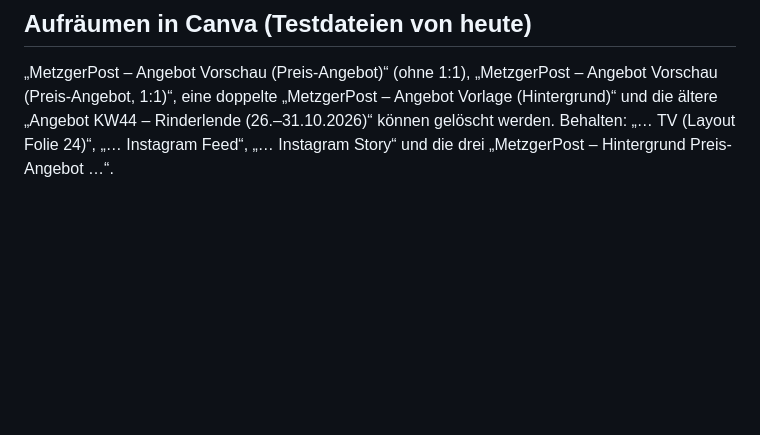
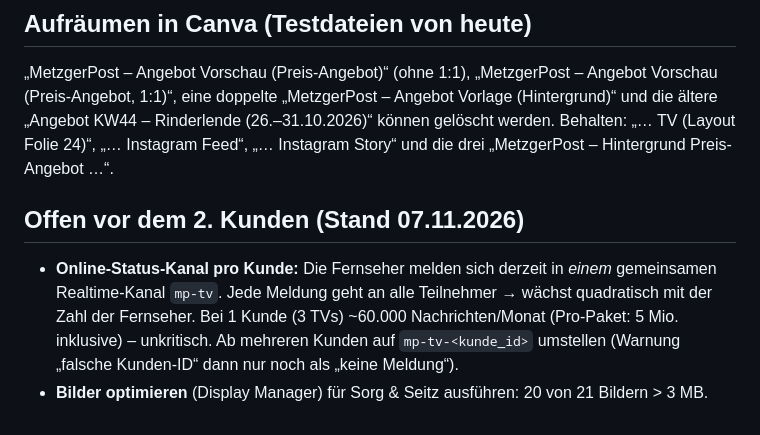
Before and after one commit to b3productionsofficial/Metzgerpost, a Markdown page: docs/VERBESSERUNGEN.md, the part around the change. Drawn GitHub-style; blank space fills up the shorter version.

Commit message:
Doku: Hinweis Realtime-Kanal pro Kunde vor 2. Kunden
Co-Authored-By: Claude Opus 5.5 <noreply@anthropic.com>
Claude-Session: https://claude.ai/code/session_01LtyoATEaL9bri1V1wDF7N2

```diff
--- a/docs/VERBESSERUNGEN.md
+++ b/docs/VERBESSERUNGEN.md
@@ -107,3 +107,11 @@ Dazu kleine Fixes im Generator (B3, B4) und Display Manager (B10–B12) auf `sta
 eine doppelte „MetzgerPost – Angebot Vorlage (Hintergrund)“ und die ältere „Angebot KW44 – Rinderlende (26.–31.10.2026)“
 können gelöscht werden. Behalten: „… TV (Layout Folie 24)“, „… Instagram Feed“, „… Instagram Story“ und die drei
 „MetzgerPost – Hintergrund Preis-Angebot …“.
+
+
+## Offen vor dem 2. Kunden (Stand 07.11.2026)
+- **Online-Status-Kanal pro Kunde:** Die Fernseher melden sich derzeit in *einem* gemeinsamen Realtime-Kanal `mp-tv`.
+  Jede Meldung geht an alle Teilnehmer → wächst quadratisch mit der Zahl der Fernseher. Bei 1 Kunde (3 TVs) ~60.000
+  Nachrichten/Monat (Pro-Paket: 5 Mio. inklusive) – unkritisch. Ab mehreren Kunden auf `mp-tv-<kunde_id>` umstellen
+  (Warnung „falsche Kunden-ID“ dann nur noch als „keine Meldung“).
+- **Bilder optimieren** (Display Manager) für Sorg & Seitz ausführen: 20 von 21 Bildern > 3 MB.
```
